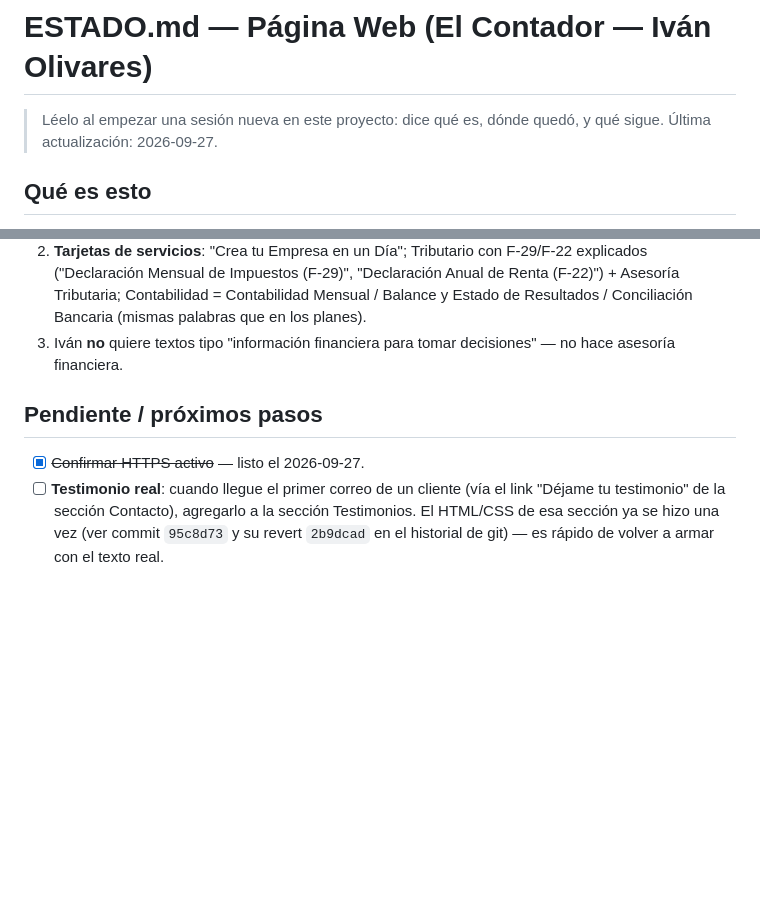
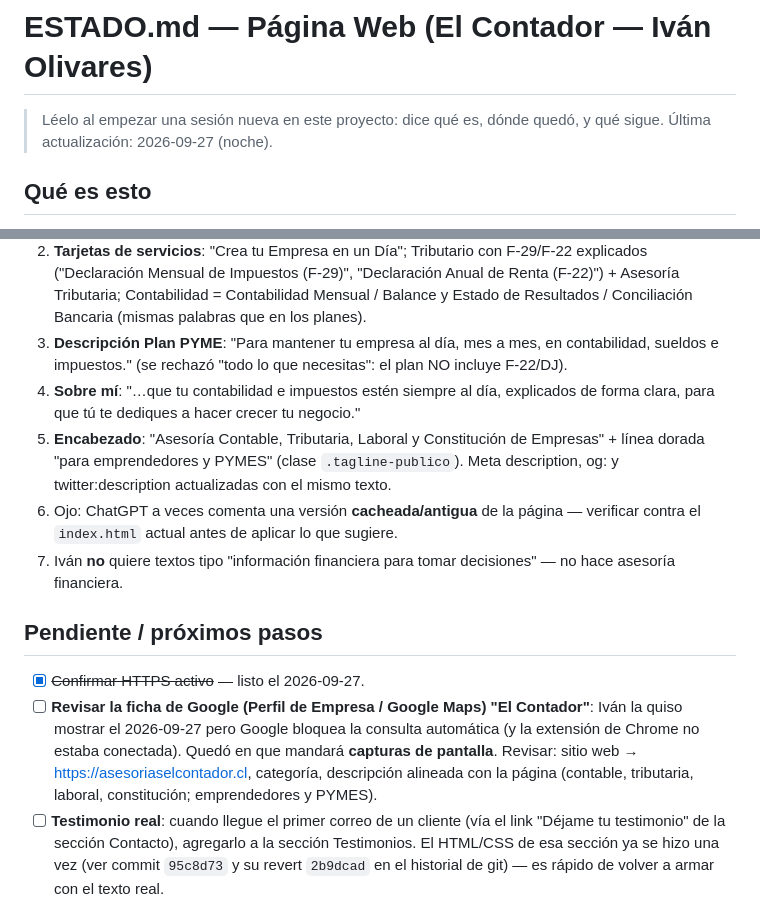
Before and after one commit to iolivares-debug/Pagina-Web, a Markdown page: ESTADO.md, 2 parts joined by grey strips. Drawn GitHub-style; blank space fills up the shorter version.

Commit message:
docs: ESTADO.md al cierre de la sesión (textos, encabezado, pendiente ficha de Google)
Co-Authored-By: Claude Opus 5.5 <noreply@anthropic.com>

```diff
--- a/ESTADO.md
+++ b/ESTADO.md
@@ -1,7 +1,7 @@
 # ESTADO.md — Página Web (El Contador — Iván Olivares)
 
 > Léelo al empezar una sesión nueva en este proyecto: dice qué es, dónde quedó, y qué sigue.
-> Última actualización: 2026-09-27.
+> Última actualización: 2026-09-27 (noche).
 
 ## Qué es esto
 
@@ -117,12 +117,26 @@ Tributario / Laboral / Contabilidad) — se rechazaron títulos-frase por consis
    ("Declaración Mensual de Impuestos (F-29)", "Declaración Anual de Renta (F-22)") + Asesoría
    Tributaria; Contabilidad = Contabilidad Mensual / Balance y Estado de Resultados /
    Conciliación Bancaria (mismas palabras que en los planes).
-3. Iván **no** quiere textos tipo "información financiera para tomar decisiones" — no hace
+3. **Descripción Plan PYME**: "Para mantener tu empresa al día, mes a mes, en contabilidad,
+   sueldos e impuestos." (se rechazó "todo lo que necesitas": el plan NO incluye F-22/DJ).
+4. **Sobre mí**: "…que tu contabilidad e impuestos estén siempre al día, explicados de forma
+   clara, para que tú te dediques a hacer crecer tu negocio."
+5. **Encabezado**: "Asesoría Contable, Tributaria, Laboral y Constitución de Empresas" + línea
+   dorada "para emprendedores y PYMES" (clase `.tagline-publico`). Meta description, og:
+   y twitter:description actualizadas con el mismo texto.
+6. Ojo: ChatGPT a veces comenta una versión **cacheada/antigua** de la página — verificar
+   contra el `index.html` actual antes de aplicar lo que sugiere.
+7. Iván **no** quiere textos tipo "información financiera para tomar decisiones" — no hace
    asesoría financiera.
 
 ## Pendiente / próximos pasos
 
 - [x] ~~Confirmar HTTPS activo~~ — listo el 2026-09-27.
+- [ ] **Revisar la ficha de Google (Perfil de Empresa / Google Maps) "El Contador"**: Iván
+      la quiso mostrar el 2026-09-27 pero Google bloquea la consulta automática (y la
+      extensión de Chrome no estaba conectada). Quedó en que mandará **capturas de pantalla**.
+      Revisar: sitio web → https://asesoriaselcontador.cl, categoría, descripción alineada
+      con la página (contable, tributaria, laboral, constitución; emprendedores y PYMES).
 - [ ] **Testimonio real**: cuando llegue el primer correo de un cliente (vía el link "Déjame
       tu testimonio" de la sección Contacto), agregarlo a la sección Testimonios. El
       HTML/CSS de esa sección ya se hizo una vez (ver commit `95c8d73` y su revert
```
